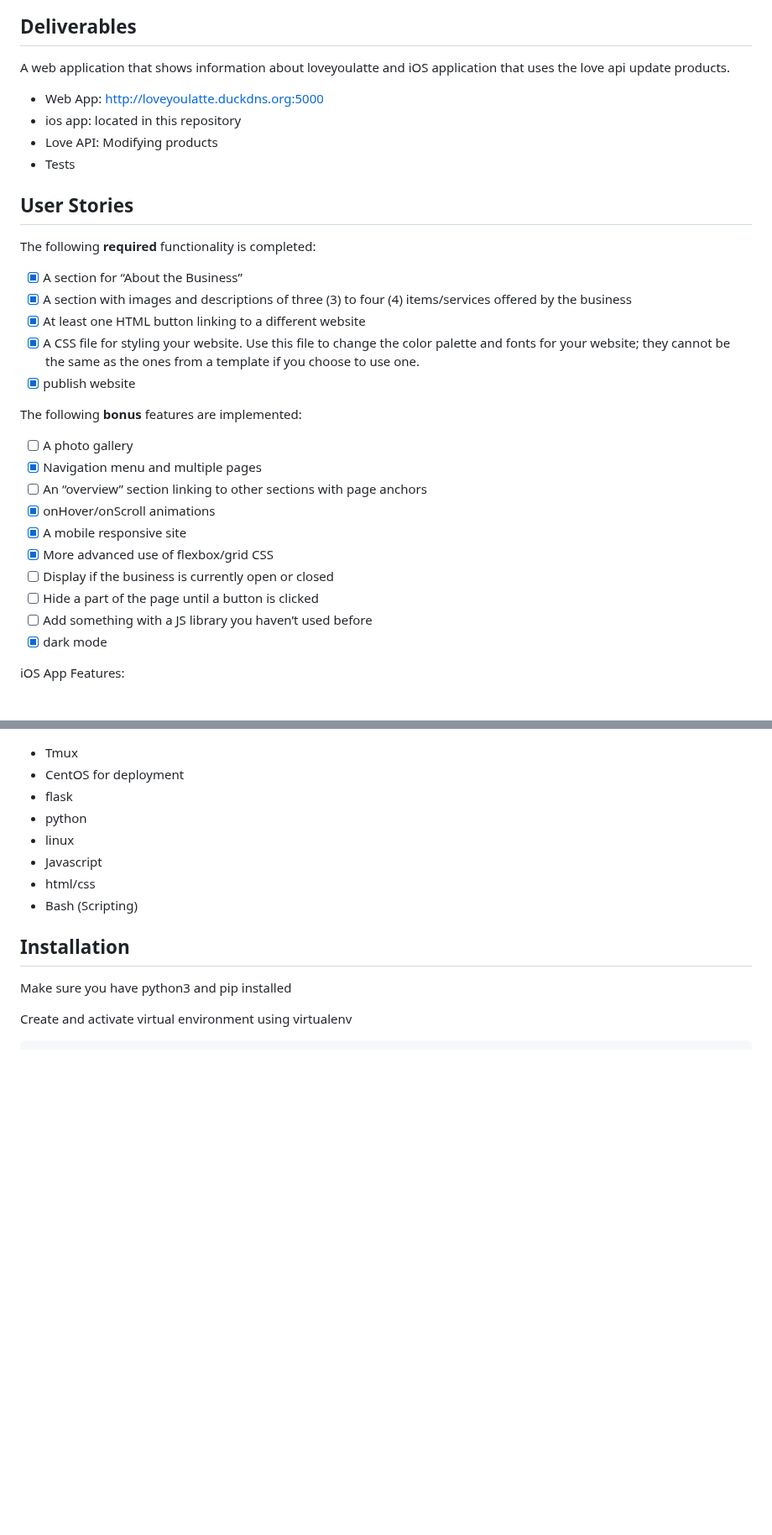
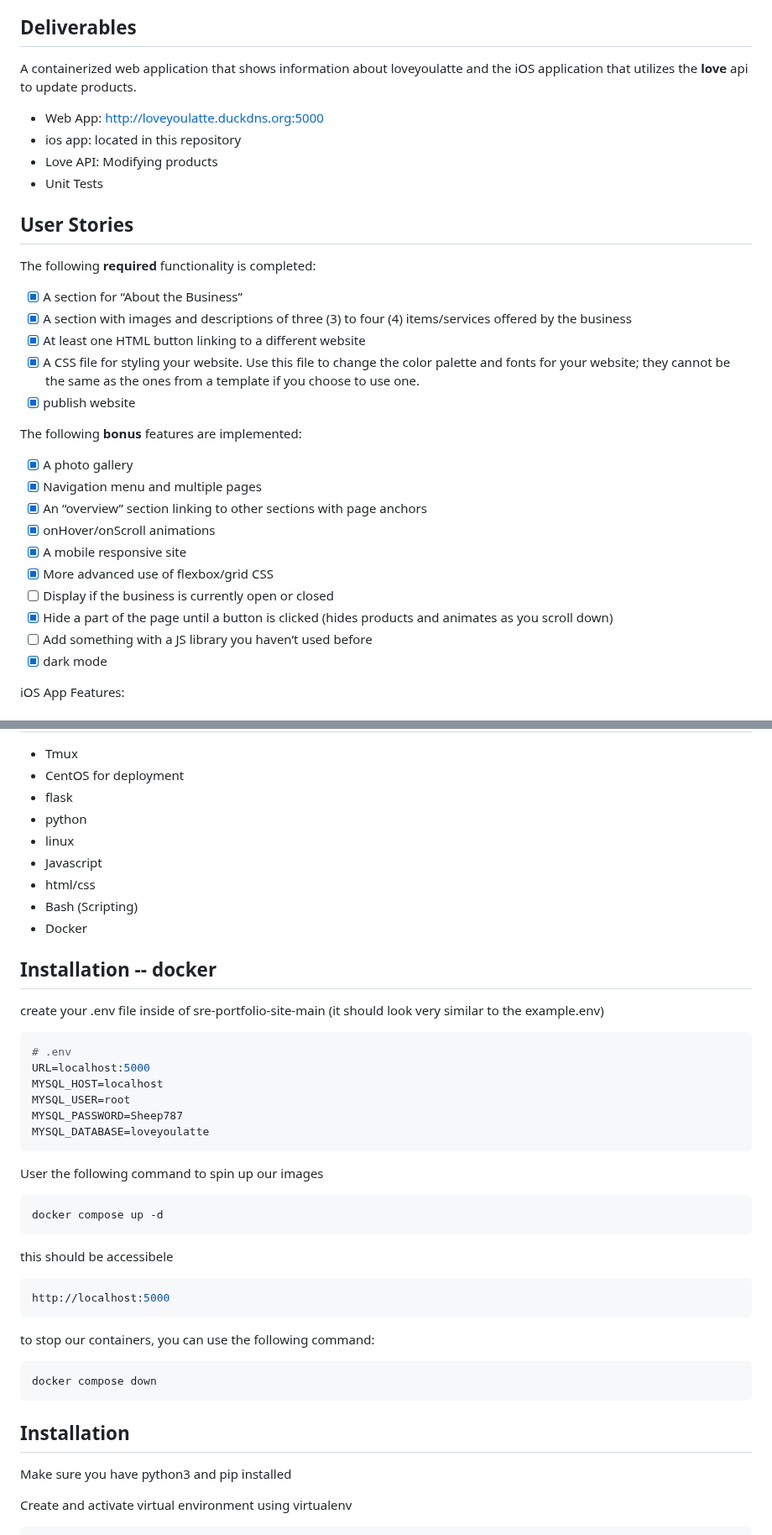
Before and after one commit to angeldzzz23/loveyoulatte, a Markdown page: README.md, 2 parts joined by grey strips. Shown at 84% size. Rendered like a GitHub page; blank space fills up the shorter version.

````diff
--- a/README.md
+++ b/README.md
@@ -50,12 +50,12 @@ I was inspired to create my own project because of the way that LoveYouLatte mad
 - Vanilla Latte (10/10)
 
 ## Deliverables
-A web application that shows information about loveyoulatte and iOS application that uses the love api update products.
+A containerized web application that shows information about loveyoulatte and the iOS application that utilizes the **love** api to update products.
 
 - Web App: http://loveyoulatte.duckdns.org:5000
 - ios app: located in this repository
 - Love API: Modifying products
-- Tests
+- Unit Tests
 
 ## User Stories
 
@@ -68,14 +68,14 @@ The following **required** functionality is completed:
 - [x] publish website
 
 The following **bonus** features are implemented:
-- [ ] A photo gallery
+- [x] A photo gallery
 - [x] Navigation menu and multiple pages
-- [ ] An “overview” section linking to other sections with page anchors
+- [x] An “overview” section linking to other sections with page anchors
 - [x] onHover/onScroll animations
 - [x] A mobile responsive site
 - [x] More advanced use of flexbox/grid CSS
 - [ ] Display if the business is currently open or closed
-- [ ] Hide a part of the page until a button is clicked
+- [x] Hide a part of the page until a button is clicked (hides products and animates as you scroll down)
 - [ ] Add something with a JS library you haven’t used before
 - [x] dark mode
 
@@ -95,6 +95,37 @@ iOS App Features:
 - Javascript
 - html/css
 - Bash (Scripting)
+- Docker
+
+## Installation -- docker
+
+create your .env file inside of sre-portfolio-site-main (it should look very similar to the example.env)
+
+```bash
+# .env
+URL=localhost:5000
+MYSQL_HOST=localhost
+MYSQL_USER=root
+MYSQL_PASSWORD=Sheep787
+MYSQL_DATABASE=loveyoulatte
+```
+
+User the following command to spin up our images
+
+```bash
+docker compose up -d
+```
+
+this should be accessibele
+```bash
+http://localhost:5000
+```
+
+to stop our containers, you can use the following command:
+
+```bash
+docker compose down
+```
 
 ## Installation
 
````
